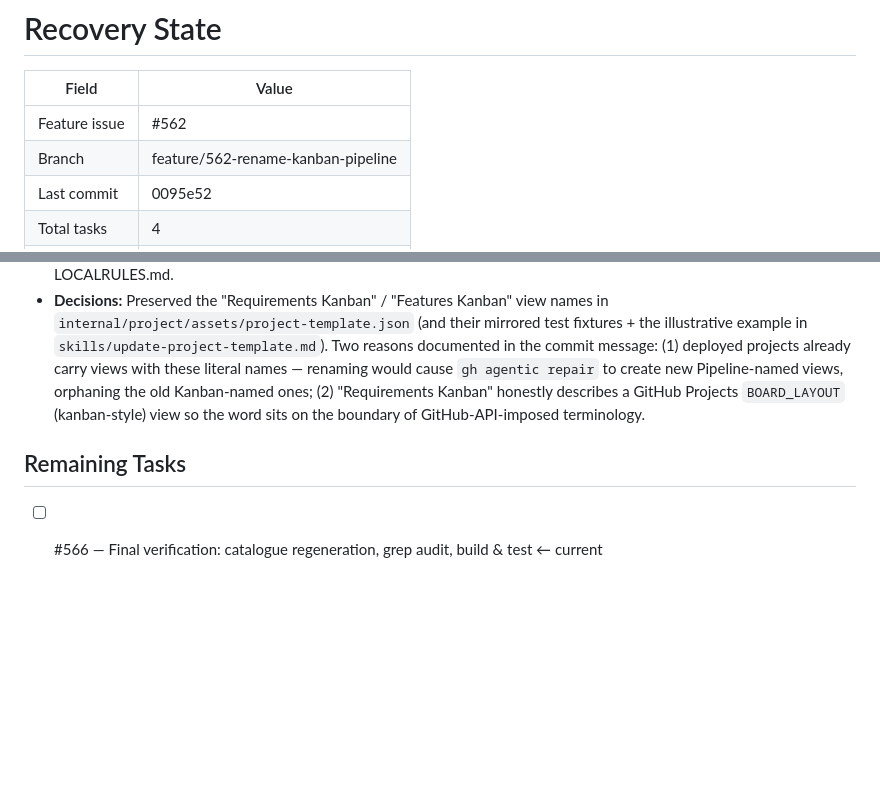
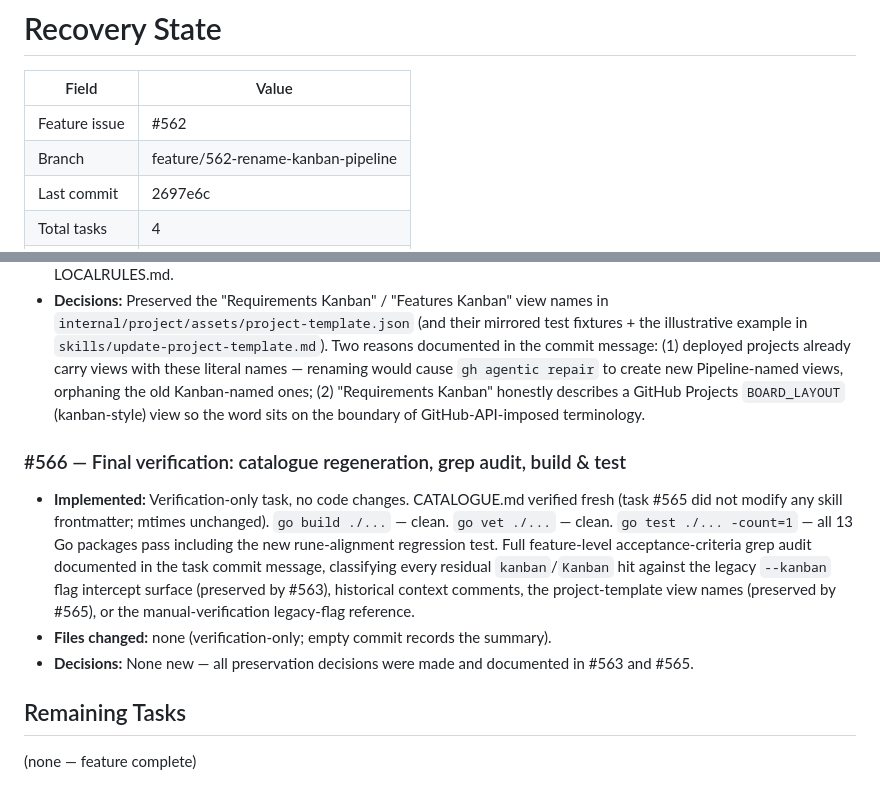
Before and after one commit to eddiecarpenter/gh-agentic, a Markdown page: recovery-logs/recovery-log-562.md, 2 parts joined by grey strips. GitHub-like rendering; blank space fills up the shorter version.

Commit message:
chore: archive recovery.md for #562

```diff
--- a/recovery.md
+++ b/recovery-logs/recovery-log-562.md
@@ -4,5 +4,5 @@
 |---------------------|------------------------------------|
 | Feature issue       | #562                               |
 | Branch              | feature/562-rename-kanban-pipeline |
-| Last commit         | 0095e52                            |
+| Last commit         | 2697e6c                            |
 | Total tasks         | 4                                  |
@@ -25,6 +25,11 @@
 - **Files changed:** README.md, docs/PROJECT_BRIEF.md, docs/ARCHITECTURE.md, docs/status-verification.md, LOCALRULES.md.
 - **Decisions:** Preserved the "Requirements Kanban" / "Features Kanban" view names in `internal/project/assets/project-template.json` (and their mirrored test fixtures + the illustrative example in `skills/update-project-template.md`). Two reasons documented in the commit message: (1) deployed projects already carry views with these literal names — renaming would cause `gh agentic repair` to create new Pipeline-named views, orphaning the old Kanban-named ones; (2) "Requirements Kanban" honestly describes a GitHub Projects `BOARD_LAYOUT` (kanban-style) view so the word sits on the boundary of GitHub-API-imposed terminology.
 
+### #566 — Final verification: catalogue regeneration, grep audit, build & test
+- **Implemented:** Verification-only task, no code changes. CATALOGUE.md verified fresh (task #565 did not modify any skill frontmatter; mtimes unchanged). `go build ./...` — clean. `go vet ./...` — clean. `go test ./... -count=1` — all 13 Go packages pass including the new rune-alignment regression test. Full feature-level acceptance-criteria grep audit documented in the task commit message, classifying every residual `kanban`/`Kanban` hit against the legacy `--kanban` flag intercept surface (preserved by #563), historical context comments, the project-template view names (preserved by #565), or the manual-verification legacy-flag reference.
+- **Files changed:** none (verification-only; empty commit records the summary).
+- **Decisions:** None new — all preservation decisions were made and documented in #563 and #565.
+
 ## Remaining Tasks
 
-- [ ] #566 — Final verification: catalogue regeneration, grep audit, build & test ← current
+(none — feature complete)
```
Also changed, not shown: other parts of recovery-logs/recovery-log-562.md (+1 -1 lines).
